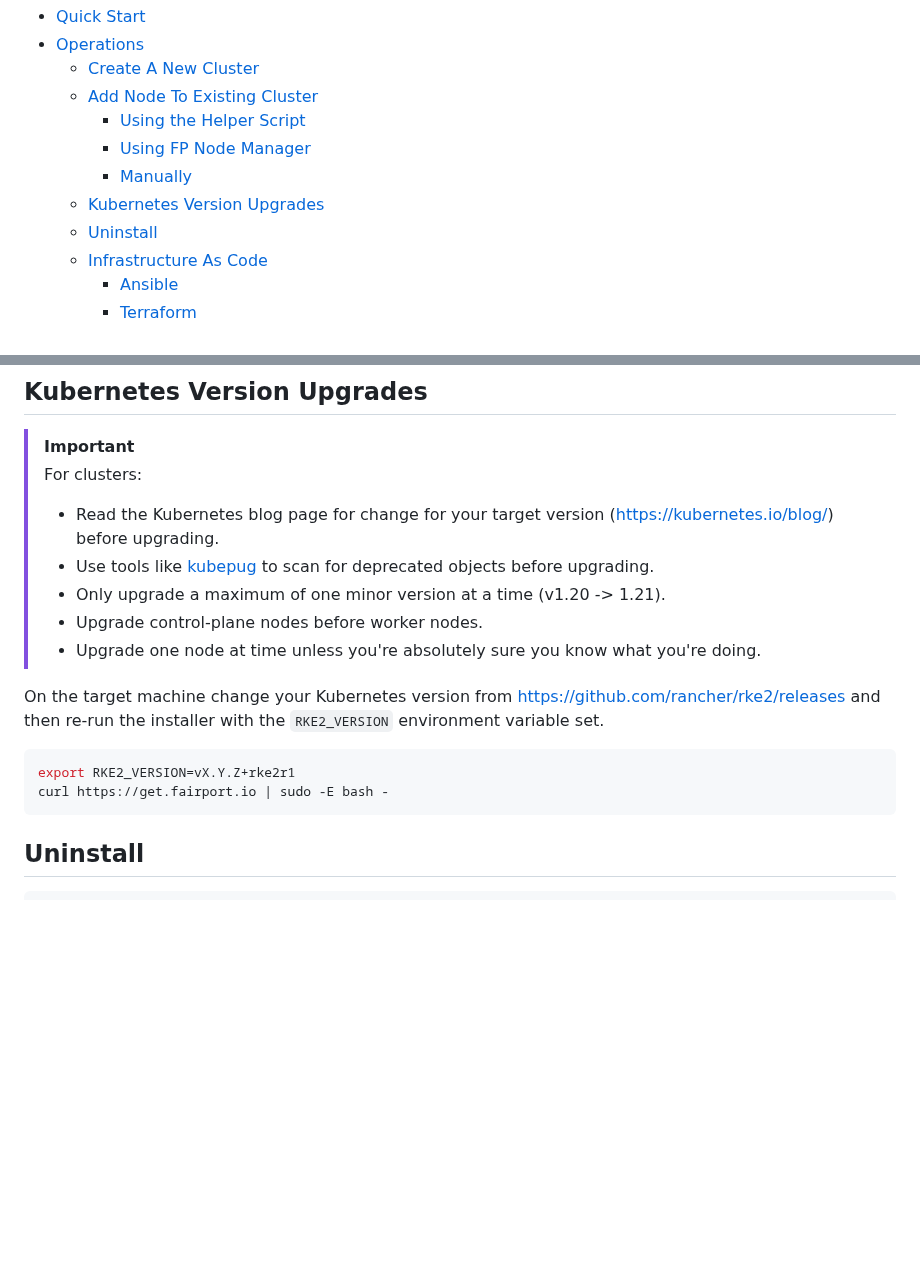
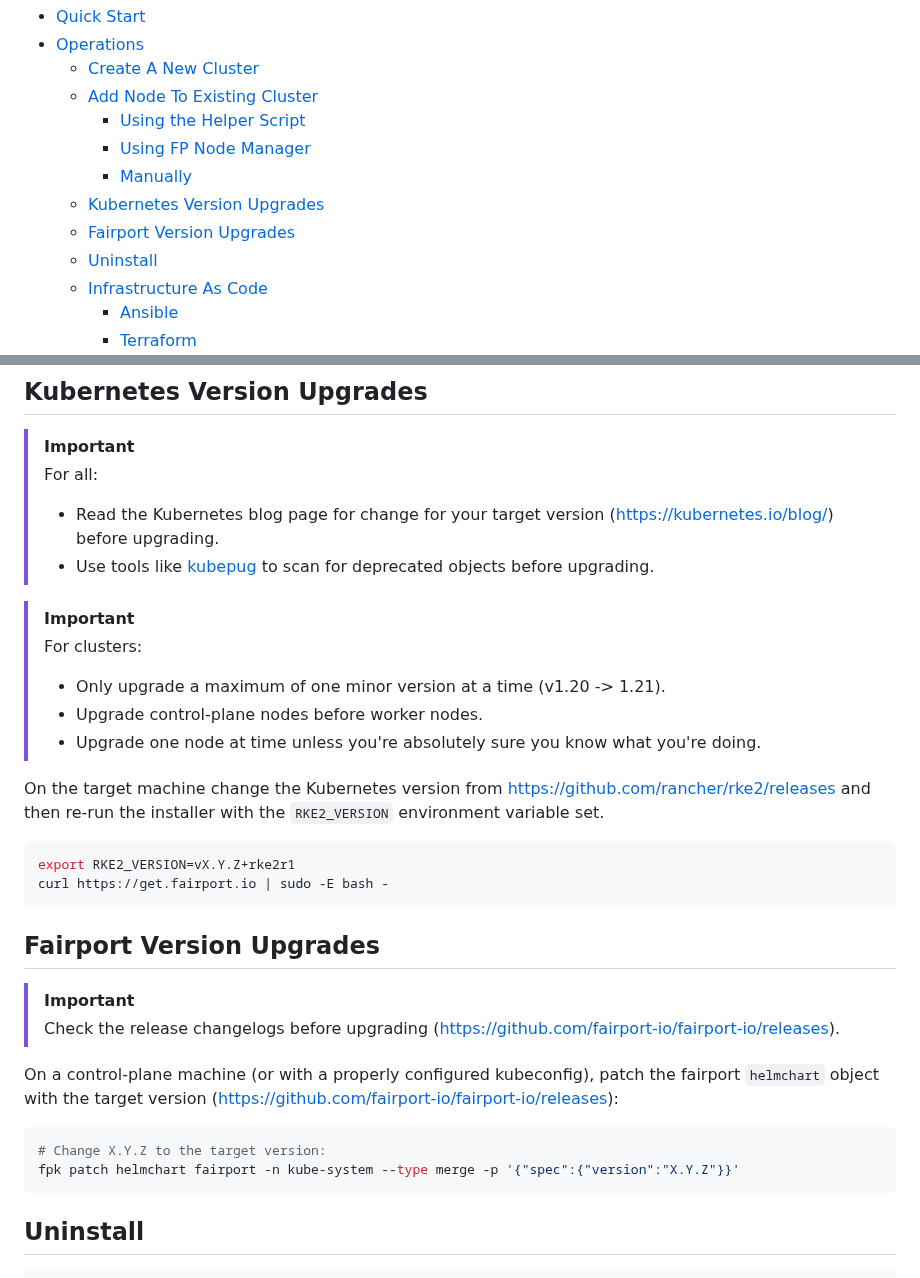
Before and after one commit to fairport-io/get-fairport-io, a Markdown page: README.md, 2 parts joined by grey strips. Drawn GitHub-style; blank space fills up the shorter version.

Commit message:
Add Fairport Version Upgrades section to README
Added Fairport version upgrade instructions to README.

````diff
--- a/README.md
+++ b/README.md
@@ -18,6 +18,7 @@ curl https://get.fairport.io | sudo bash -
     - [Using FP Node Manager](#using-fp-node-manager)
     - [Manually](#manually)
   - [Kubernetes Version Upgrades](#kubernetes-version-upgrades)
+  - [Fairport Version Upgrades](#fairport-version-upgrades)
   - [Uninstall](#uninstall)
   - [Infrastructure As Code](#infrastructure-as-code)
     - [Ansible](#ansible)
@@ -105,17 +106,31 @@ curl https://get.fairport.io | sudo -E bash -
 ## Kubernetes Version Upgrades
 
 > [!IMPORTANT]
-> For clusters:
+> For all:
 > - Read the Kubernetes blog page for change for your target version (https://kubernetes.io/blog/) before upgrading.
 > - Use tools like [kubepug](https://github.com/kubepug/kubepug) to scan for deprecated objects before upgrading.
+
+> [!IMPORTANT]
+> For clusters:
 > - Only upgrade a maximum of one minor version at a time (v1.20 -> 1.21).
 > - Upgrade control-plane nodes before worker nodes.
 > - Upgrade one node at time unless you're absolutely sure you know what you're doing.
 
-On the target machine change your Kubernetes version from https://github.com/rancher/rke2/releases and then re-run the installer with the `RKE2_VERSION` environment variable set.
+On the target machine change the Kubernetes version from https://github.com/rancher/rke2/releases and then re-run the installer with the `RKE2_VERSION` environment variable set.
 ```shell
 export RKE2_VERSION=vX.Y.Z+rke2r1
 curl https://get.fairport.io | sudo -E bash -
+```
+
+## Fairport Version Upgrades
+
+> [!IMPORTANT]
+> Check the release changelogs before upgrading (https://github.com/fairport-io/fairport-io/releases).
+
+On a control-plane machine (or with a properly configured kubeconfig), patch the fairport `helmchart` object with the target version (https://github.com/fairport-io/fairport-io/releases):
+```shell
+# Change X.Y.Z to the target version:
+fpk patch helmchart fairport -n kube-system --type merge -p '{"spec":{"version":"X.Y.Z"}}'
 ```
 
 ## Uninstall
````
